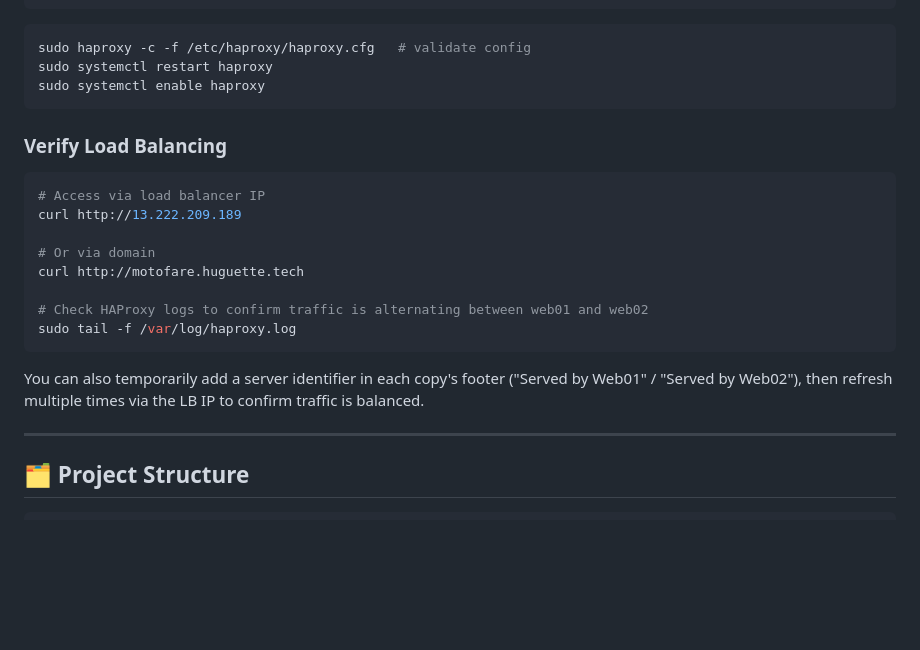
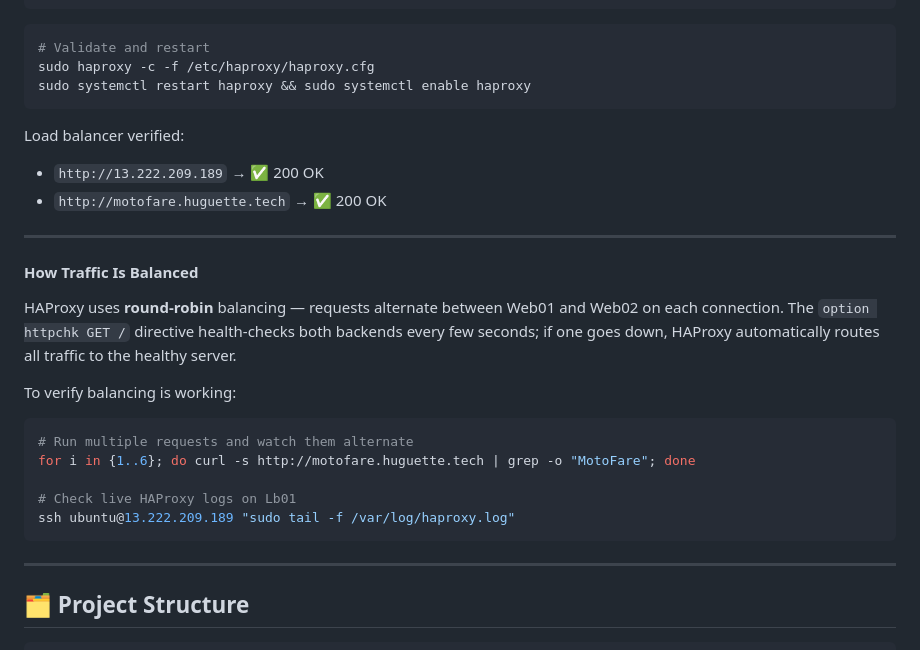
Before and after one commit to uhuguette/MotoFare_KIGALI, a Markdown page: README.md, the part around one of its changes. GitHub-like rendering; blank space fills up the shorter version.

````diff
--- a/README.md
+++ b/README.md
@@ -215,25 +214,29 @@ backend motofare_backend
 ```
 
 ```bash
-sudo haproxy -c -f /etc/haproxy/haproxy.cfg   # validate config
-sudo systemctl restart haproxy
-sudo systemctl enable haproxy
+# Validate and restart
+sudo haproxy -c -f /etc/haproxy/haproxy.cfg
+sudo systemctl restart haproxy && sudo systemctl enable haproxy
 ```
 
-### Verify Load Balancing
+Load balancer verified:
+- `http://13.222.209.189` → ✅ 200 OK
+- `http://motofare.huguette.tech` → ✅ 200 OK
 
+---
+
+#### How Traffic Is Balanced
+
+HAProxy uses **round-robin** balancing — requests alternate between Web01 and Web02 on each connection. The `option httpchk GET /` directive health-checks both backends every few seconds; if one goes down, HAProxy automatically routes all traffic to the healthy server.
+
+To verify balancing is working:
 ```bash
-# Access via load balancer IP
-curl http://13.222.209.189
+# Run multiple requests and watch them alternate
+for i in {1..6}; do curl -s http://motofare.huguette.tech | grep -o "MotoFare"; done
 
-# Or via domain
-curl http://motofare.huguette.tech
-
-# Check HAProxy logs to confirm traffic is alternating between web01 and web02
-sudo tail -f /var/log/haproxy.log
+# Check live HAProxy logs on Lb01
+ssh ubuntu@13.222.209.189 "sudo tail -f /var/log/haproxy.log"
 ```
-
-You can also temporarily add a server identifier in each copy's footer ("Served by Web01" / "Served by Web02"), then refresh multiple times via the LB IP to confirm traffic is balanced.
 
 ---
 
````
Also changed, not shown: other parts of README.md (+32 -33 lines).
